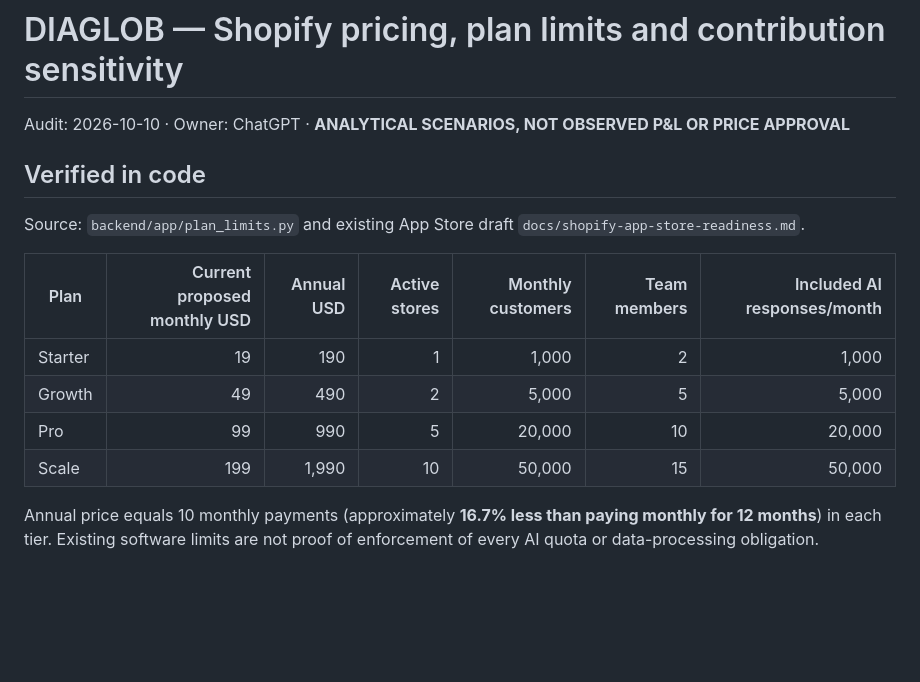
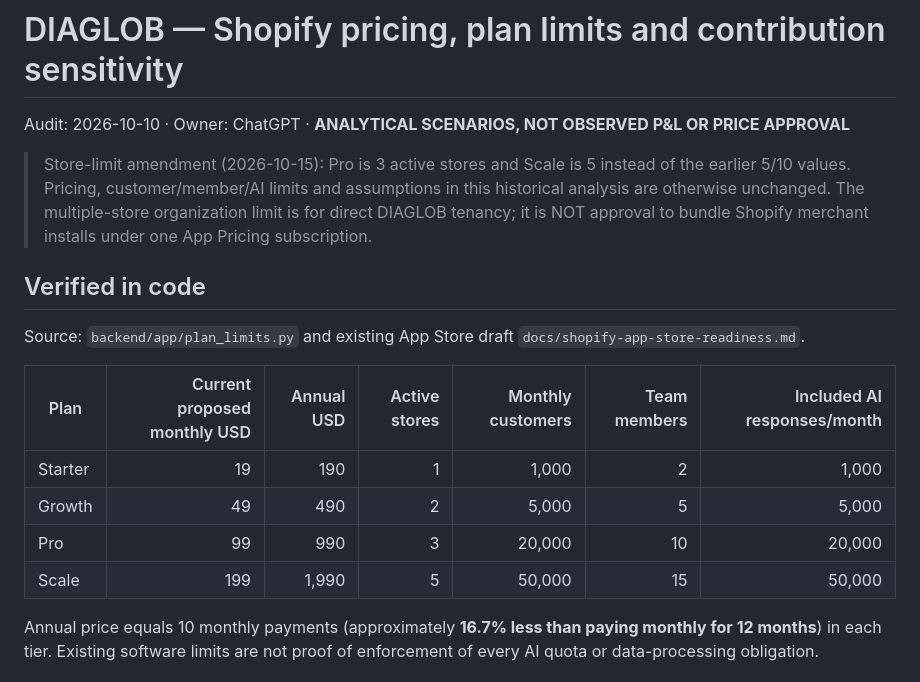
Before and after one commit to donardi-1997/diaglob, a Markdown page: docs/shopify-commercial-pricing-review-2026-10-10.md, the part around one of its changes. Drawn GitHub-style; blank space fills up the shorter version.

Commit message:
docs(plans): align commercial Shopify analysis with Pro 3 / Scale 5 store caps

```diff
--- a/docs/shopify-commercial-pricing-review-2026-10-10.md
+++ b/docs/shopify-commercial-pricing-review-2026-10-10.md
@@ -1,5 +1,12 @@
 # DIAGLOB — Shopify pricing, plan limits and contribution sensitivity
 Audit: 2026-10-10 · Owner: ChatGPT · **ANALYTICAL SCENARIOS, NOT OBSERVED P&L OR PRICE APPROVAL**
+
+> Store-limit amendment (2026-10-15): Pro is 3 active stores and Scale is 5
+> instead of the earlier 5/10 values. Pricing, customer/member/AI limits and
+> assumptions in this historical analysis are otherwise unchanged.
+> The multiple-store organization limit is for direct DIAGLOB tenancy; it is
+> NOT approval to bundle Shopify merchant installs under one App Pricing
+> subscription.
 
 ## Verified in code
 Source: `backend/app/plan_limits.py` and existing App Store draft `docs/shopify-app-store-readiness.md`.
@@ -8,8 +15,8 @@ Source: `backend/app/plan_limits.py` and existing App Store draft `docs/shopify-
 |---|---:|---:|---:|---:|---:|---:|
 | Starter | 19 | 190 | 1 | 1,000 | 2 | 1,000 |
 | Growth | 49 | 490 | 2 | 5,000 | 5 | 5,000 |
-| Pro | 99 | 990 | 5 | 20,000 | 10 | 20,000 |
-| Scale | 199 | 1,990 | 10 | 50,000 | 15 | 50,000 |
+| Pro | 99 | 990 | 3 | 20,000 | 10 | 20,000 |
+| Scale | 199 | 1,990 | 5 | 50,000 | 15 | 50,000 |
 
 Annual price equals 10 monthly payments (approximately **16.7% less than paying monthly for 12 months**) in each tier. Existing software limits are not proof of enforcement of every AI quota or data-processing obligation.
 
```
Also changed, not shown: other parts of docs/shopify-commercial-pricing-review-2026-10-10.md (+1 -1 lines).
